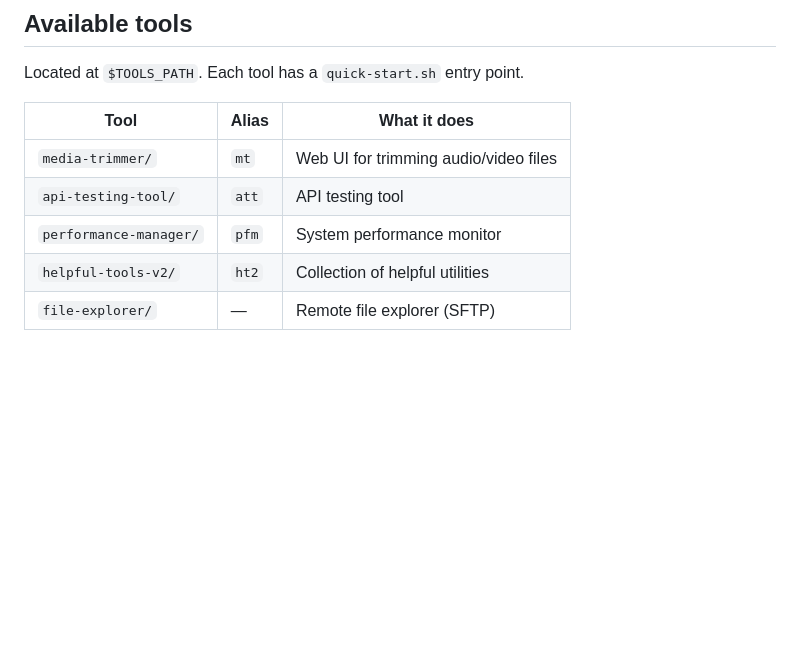
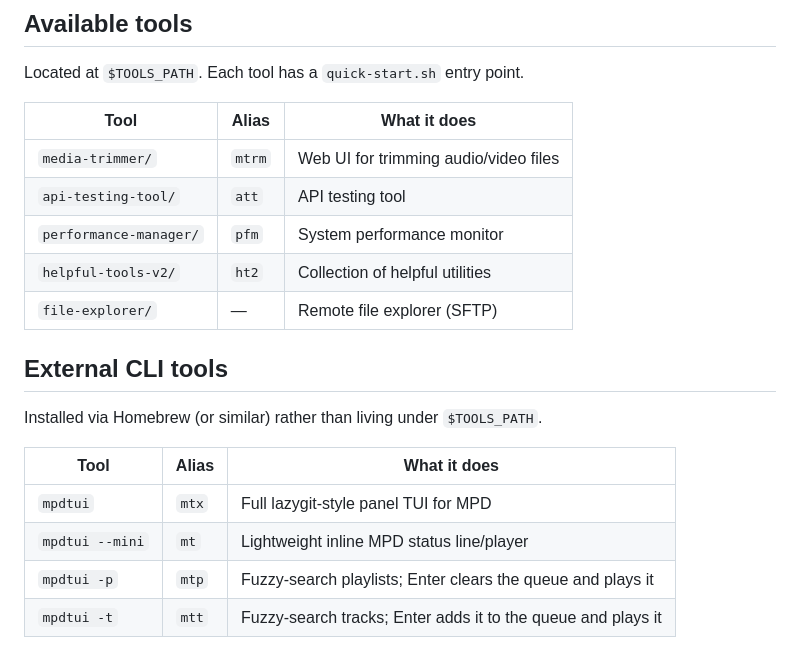
Before and after one commit to susamn/aistuff, a Markdown page: skills/AGENTS-TEMPLATE.md, the part around the change. Rendered like a GitHub page; blank space fills up the shorter version.

Commit message:
Document mpdtui aliases, rename media-trimmer's mt to mtrm
mt now belongs to mpdtui's mini mode. Adds an "External CLI tools"
table for Homebrew-installed binaries (as opposed to $TOOLS_PATH
scripts), starting with mpdtui's four aliases.

```diff
--- a/skills/AGENTS-TEMPLATE.md
+++ b/skills/AGENTS-TEMPLATE.md
@@ -148,8 +148,19 @@ Located at `$TOOLS_PATH`. Each tool has a `quick-start.sh` entry point.
 
 | Tool | Alias | What it does |
 |---|---|---|
-| `media-trimmer/` | `mt` | Web UI for trimming audio/video files |
+| `media-trimmer/` | `mtrm` | Web UI for trimming audio/video files |
 | `api-testing-tool/` | `att` | API testing tool |
 | `performance-manager/` | `pfm` | System performance monitor |
 | `helpful-tools-v2/` | `ht2` | Collection of helpful utilities |
 | `file-explorer/` | — | Remote file explorer (SFTP) |
+
+## External CLI tools
+
+Installed via Homebrew (or similar) rather than living under `$TOOLS_PATH`.
+
+| Tool | Alias | What it does |
+|---|---|---|
+| `mpdtui` | `mtx` | Full lazygit-style panel TUI for MPD |
+| `mpdtui --mini` | `mt` | Lightweight inline MPD status line/player |
+| `mpdtui -p` | `mtp` | Fuzzy-search playlists; Enter clears the queue and plays it |
+| `mpdtui -t` | `mtt` | Fuzzy-search tracks; Enter adds it to the queue and plays it |
```
